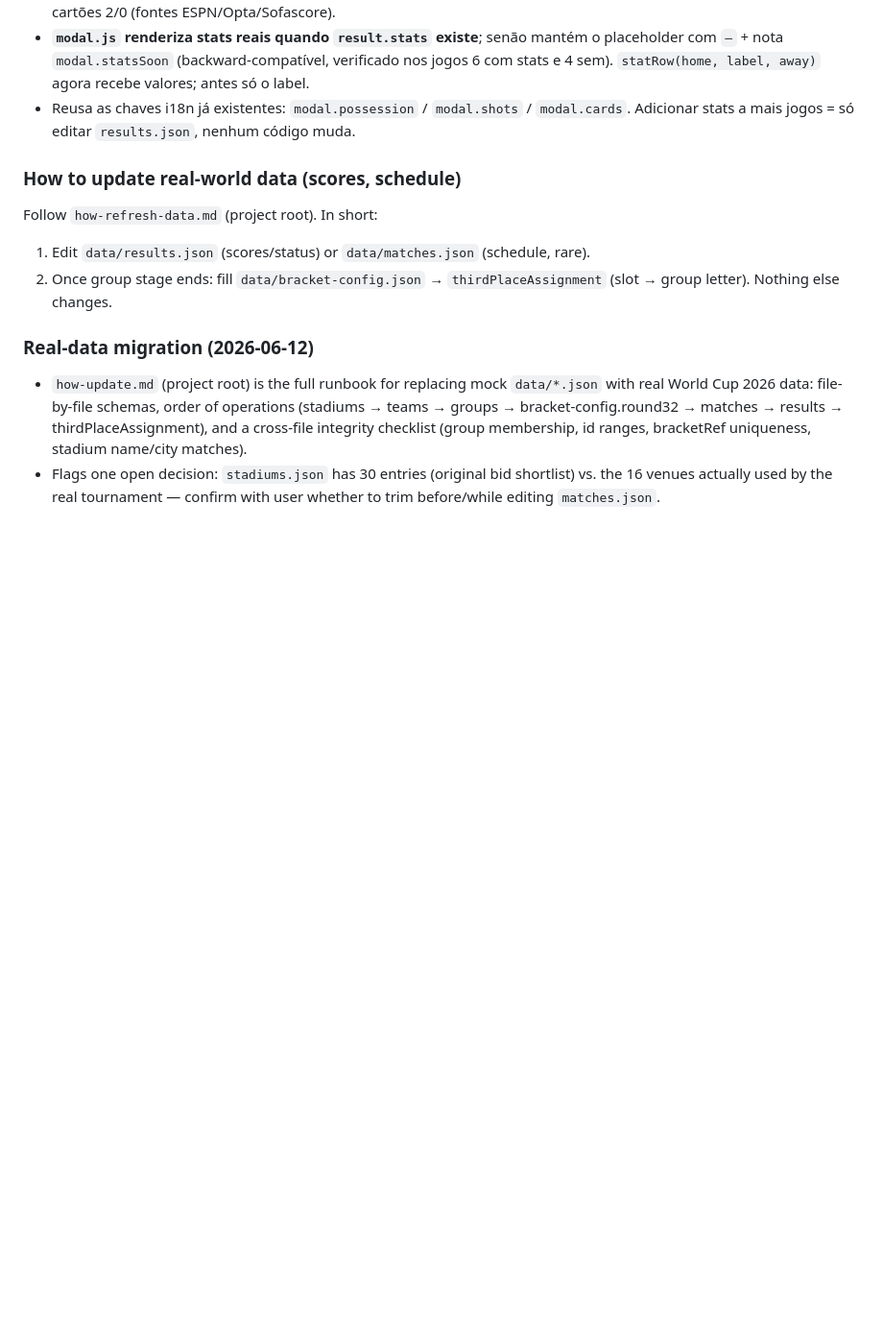
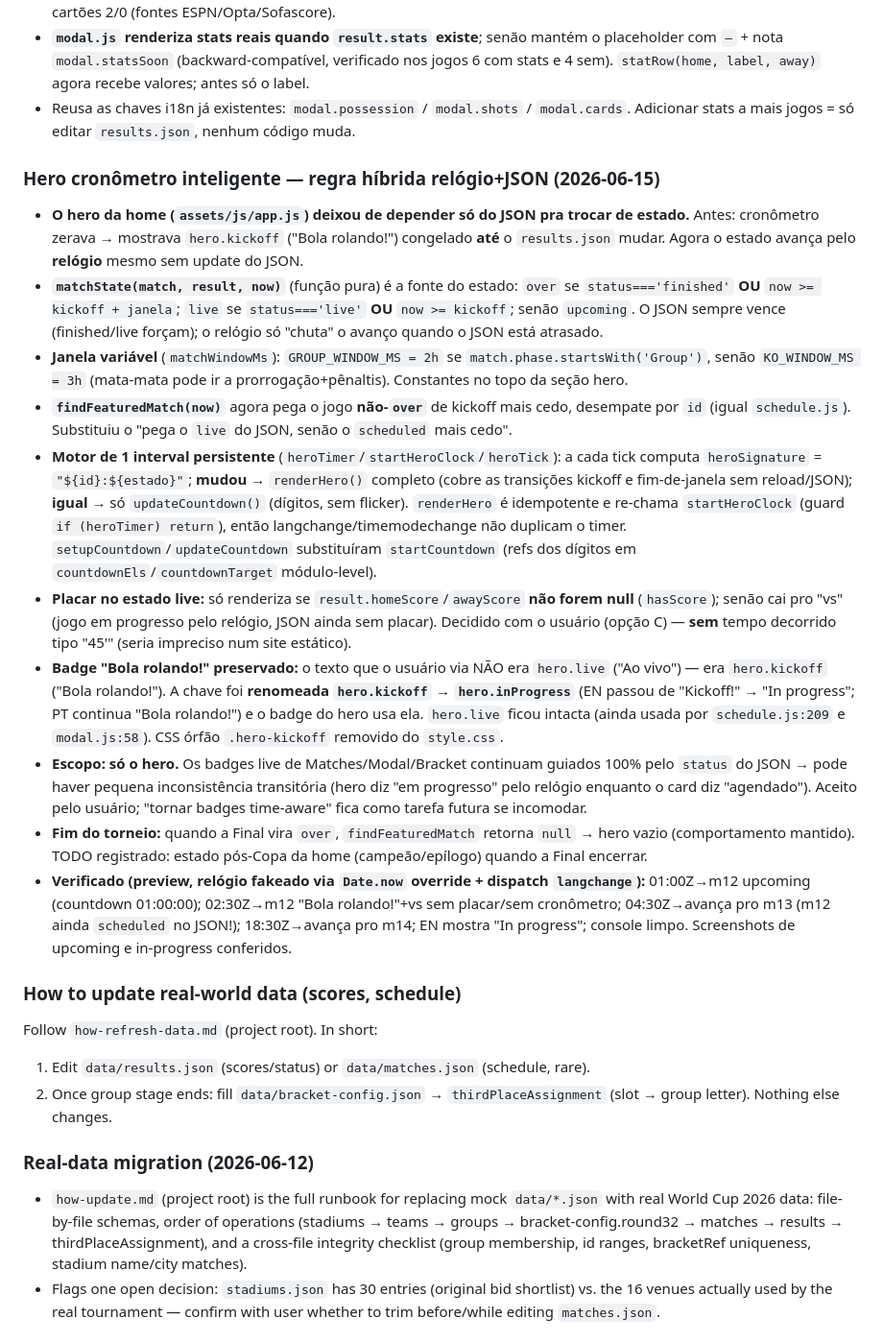
Before and after one commit to LucasKalil-Programador/world-2026-hub, a Markdown page: .agents/project-memory.md, the part around the change. Shown at 96% size. Drawn GitHub-style; blank space fills up the shorter version.

Commit message:
docs: log smart hero countdown in project memory
Co-Authored-By: Claude Opus 4.8 <noreply@anthropic.com>

```diff
--- a/.agents/project-memory.md
+++ b/.agents/project-memory.md
@@ -185,6 +185,18 @@ Static web app showing the FIFA World Cup 2026 (Mexico/USA/Canada, 48 teams) —
 - **`modal.js` renderiza stats reais quando `result.stats` existe**; senão mantém o placeholder com `—` + nota `modal.statsSoon` (backward-compatível, verificado nos jogos 6 com stats e 4 sem). `statRow(home, label, away)` agora recebe valores; antes só o label.
 - Reusa as chaves i18n já existentes: `modal.possession` / `modal.shots` / `modal.cards`. Adicionar stats a mais jogos = só editar `results.json`, nenhum código muda.
 
+### Hero cronômetro inteligente — regra híbrida relógio+JSON (2026-06-15)
+- **O hero da home (`assets/js/app.js`) deixou de depender só do JSON pra trocar de estado.** Antes: cronômetro zerava → mostrava `hero.kickoff` ("Bola rolando!") congelado **até** o `results.json` mudar. Agora o estado avança pelo **relógio** mesmo sem update do JSON.
+- **`matchState(match, result, now)`** (função pura) é a fonte do estado: `over` se `status==='finished'` **OU** `now >= kickoff + janela`; `live` se `status==='live'` **OU** `now >= kickoff`; senão `upcoming`. O JSON sempre vence (finished/live forçam); o relógio só "chuta" o avanço quando o JSON está atrasado.
+- **Janela variável** (`matchWindowMs`): `GROUP_WINDOW_MS = 2h` se `match.phase.startsWith('Group')`, senão `KO_WINDOW_MS = 3h` (mata-mata pode ir a prorrogação+pênaltis). Constantes no topo da seção hero.
+- **`findFeaturedMatch(now)`** agora pega o jogo **não-`over`** de kickoff mais cedo, desempate por `id` (igual `schedule.js`). Substituiu o "pega o `live` do JSON, senão o `scheduled` mais cedo".
+- **Motor de 1 interval persistente** (`heroTimer`/`startHeroClock`/`heroTick`): a cada tick computa `heroSignature` = `"${id}:${estado}"`; **mudou** → `renderHero()` completo (cobre as transições kickoff e fim-de-janela sem reload/JSON); **igual** → só `updateCountdown()` (dígitos, sem flicker). `renderHero` é idempotente e re-chama `startHeroClock` (guard `if (heroTimer) return`), então langchange/timemodechange não duplicam o timer. `setupCountdown`/`updateCountdown` substituíram `startCountdown` (refs dos dígitos em `countdownEls`/`countdownTarget` módulo-level).
+- **Placar no estado live:** só renderiza se `result.homeScore`/`awayScore` **não forem null** (`hasScore`); senão cai pro "vs" (jogo em progresso pelo relógio, JSON ainda sem placar). Decidido com o usuário (opção C) — **sem** tempo decorrido tipo "45'" (seria impreciso num site estático).
+- **Badge "Bola rolando!" preservado:** o texto que o usuário via NÃO era `hero.live` ("Ao vivo") — era `hero.kickoff` ("Bola rolando!"). A chave foi **renomeada `hero.kickoff` → `hero.inProgress`** (EN passou de "Kickoff!" → "In progress"; PT continua "Bola rolando!") e o badge do hero usa ela. `hero.live` ficou intacta (ainda usada por `schedule.js:209` e `modal.js:58`). CSS órfão `.hero-kickoff` removido do `style.css`.
+- **Escopo: só o hero.** Os badges live de Matches/Modal/Bracket continuam guiados 100% pelo `status` do JSON → pode haver pequena inconsistência transitória (hero diz "em progresso" pelo relógio enquanto o card diz "agendado"). Aceito pelo usuário; "tornar badges time-aware" fica como tarefa futura se incomodar.
+- **Fim do torneio:** quando a Final vira `over`, `findFeaturedMatch` retorna `null` → hero vazio (comportamento mantido). TODO registrado: estado pós-Copa da home (campeão/epílogo) quando a Final encerrar.
+- **Verificado (preview, relógio fakeado via `Date.now` override + dispatch `langchange`):** 01:00Z→m12 upcoming (countdown 01:00:00); 02:30Z→m12 "Bola rolando!"+vs sem placar/sem cronômetro; 04:30Z→avança pro m13 (m12 ainda `scheduled` no JSON!); 18:30Z→avança pro m14; EN mostra "In progress"; console limpo. Screenshots de upcoming e in-progress conferidos.
+
 ### How to update real-world data (scores, schedule)
 Follow `how-refresh-data.md` (project root). In short:
 1. Edit `data/results.json` (scores/status) or `data/matches.json` (schedule, rare).
```
Also changed, not shown: .agents/TODO.md (+1 -0 lines), .agents/project-map.md (+3 -2 lines).
